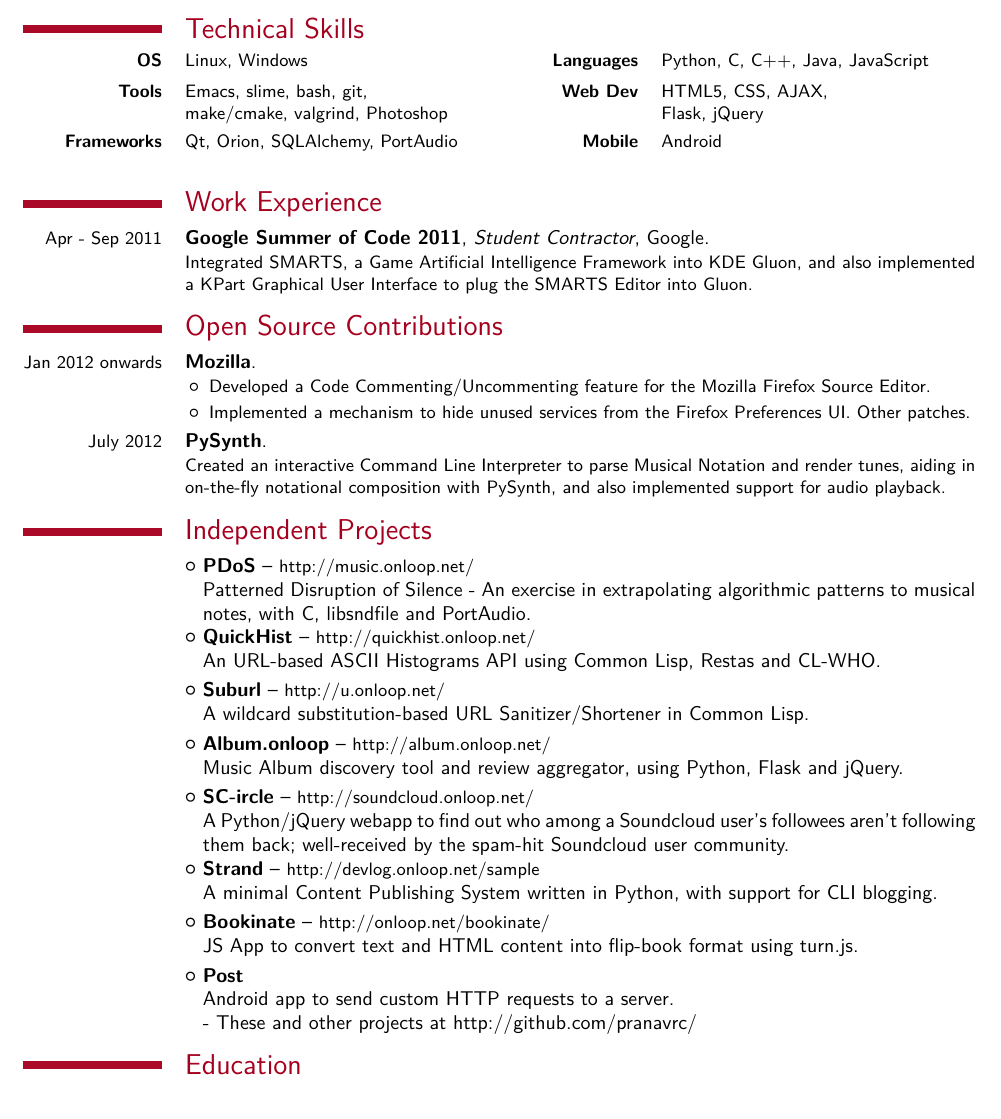
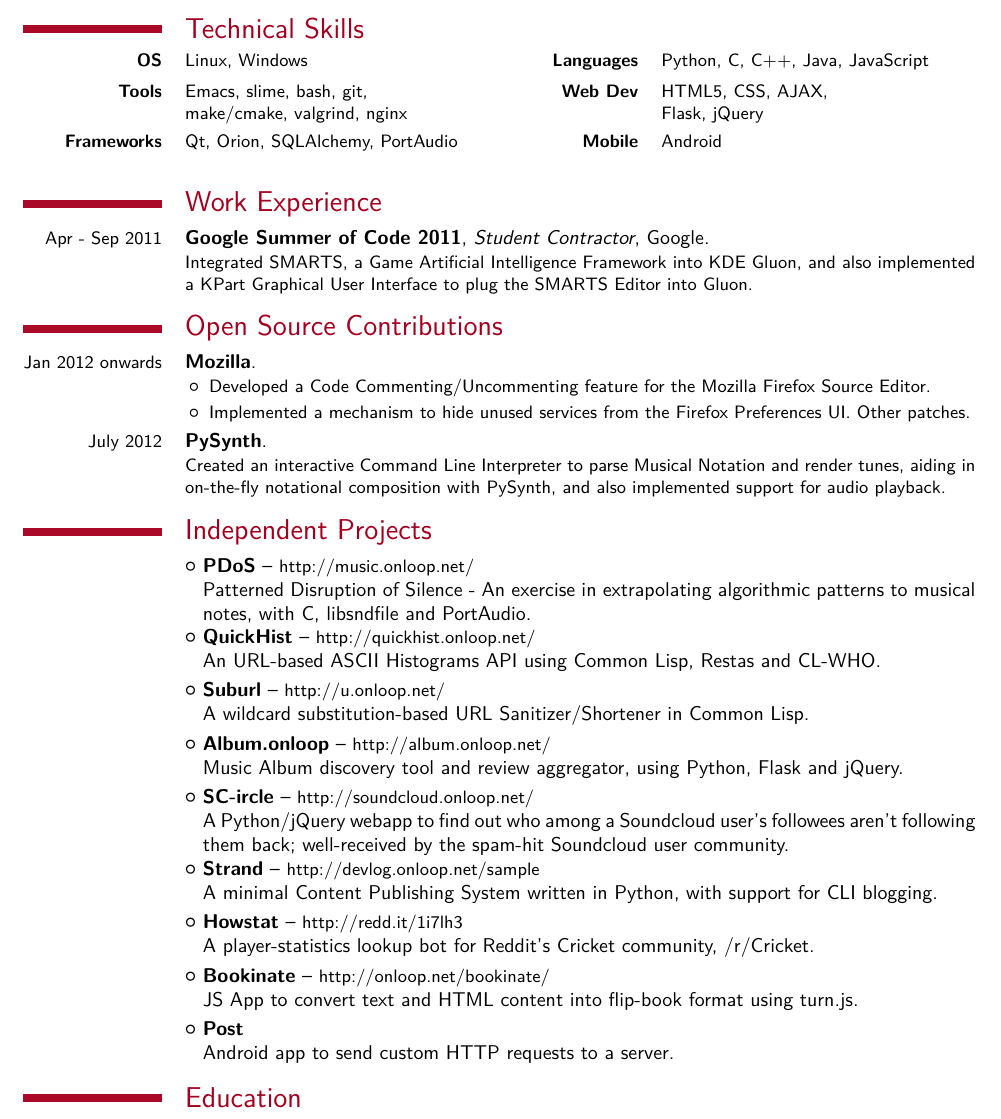
Before and after one commit to pranavrc/texfiles, a LaTeX CV (pranav-resume.tex): part of the page, cut so that both start at the same text. Compiled offline with pdfLaTeX.

Commit message:
howstat update + nginx

```diff
--- a/pranav-resume.tex
+++ b/pranav-resume.tex
@@ -39,7 +39,7 @@
 {\textbf{OS}}{Linux, Windows}
 {\textbf{Languages}}{Python, C, C++, Java, JavaScript}
 \cvcomputer
-{\textbf{Tools}}{Emacs, slime, bash, git,\\make/cmake, valgrind, Photoshop}
+{\textbf{Tools}}{Emacs, slime, bash, git,\\make/cmake, valgrind, nginx}
 {\textbf{Web Dev}}{HTML5, CSS, AJAX, \\Flask, jQuery}
 \cvcomputer
 {\textbf{Frameworks}}{Qt, Orion, SQLAlchemy, PortAudio}
@@ -70,7 +70,7 @@
 % PROJECTS
 % --------------------------------------
 
-\section{Independent Projects}
+\section{{\href{http://github.com/pranavrc/}{Independent Projects}}}
 
 \cvlistitem
 {\textbf{PDoS} -- {{\href{http://music.onloop.net/}{\small http://music.onloop.net/}}}
@@ -98,12 +98,16 @@
   \\A minimal Content Publishing System written in Python, with support for CLI blogging.}
 
 \cvlistitem
+{\textbf{Howstat} -- {{\href{http://redd.it/1i7lh3}{\small http://redd.it/1i7lh3}}}
+  \\A player-statistics lookup bot for Reddit's Cricket community, /r/Cricket.}
+
+\cvlistitem
 {\textbf{Bookinate} -- {{\href{http://onloop.net/bookinate}{\small http://onloop.net/bookinate/}}}
   \\JS App to convert text and HTML content into flip-book format using turn.js.}
 
 \cvlistitem
 {\textbf{Post}
- \\Android app to send custom HTTP requests to a server.\\ - These and other projects at {\href{http://github.com/pranavrc}{http://github.com/pranavrc/}}}
+ \\Android app to send custom HTTP requests to a server.}
 
 
 % --------------------------------------
```
Also changed, not shown: pranav-resume.pdf, 2 other files.
